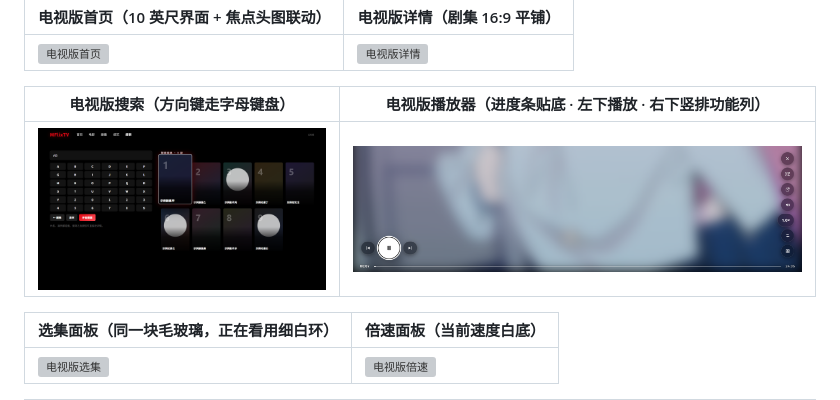
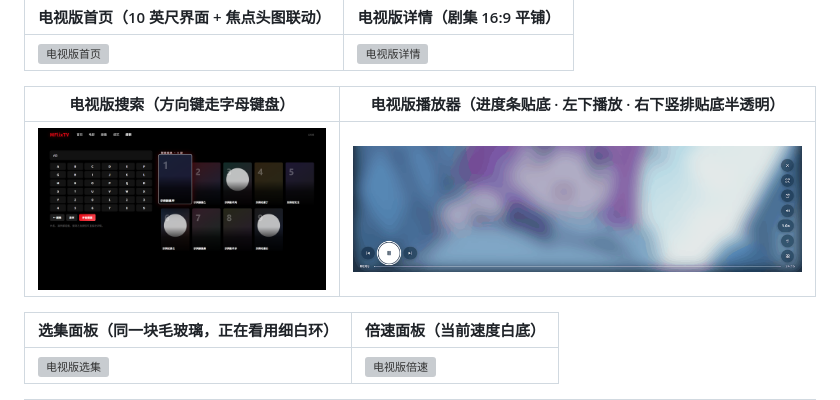
Before and after one commit to MDorin1/MFlixTV, a Markdown page: README.md, the part around the change. Rendered like a GitHub page; pictures changed too: docs/images/tv-player-bar.png; grey boxes are pictures that could not be loaded.

```diff
--- a/README.md
+++ b/README.md
@@ -215,7 +215,7 @@ MFlixTV 不是一个「客户端 + 服务器」的两段式软件，它就是**
 | --- | --- |
 | ![电视版首页](docs/images/tv-home.png) | ![电视版详情](docs/images/tv-detail.png) |
 
-| 电视版搜索（方向键走字母键盘） | 电视版播放器（进度条贴底 · 左下播放 · 右下竖排功能列） |
+| 电视版搜索（方向键走字母键盘） | 电视版播放器（进度条贴底 · 左下播放 · 右下竖排贴底半透明） |
 | --- | --- |
 | ![电视版搜索](docs/images/tv-search.png) | ![电视版播放器](docs/images/tv-player-bar.png) |
 
```
Also changed, not shown: 2 other files.
